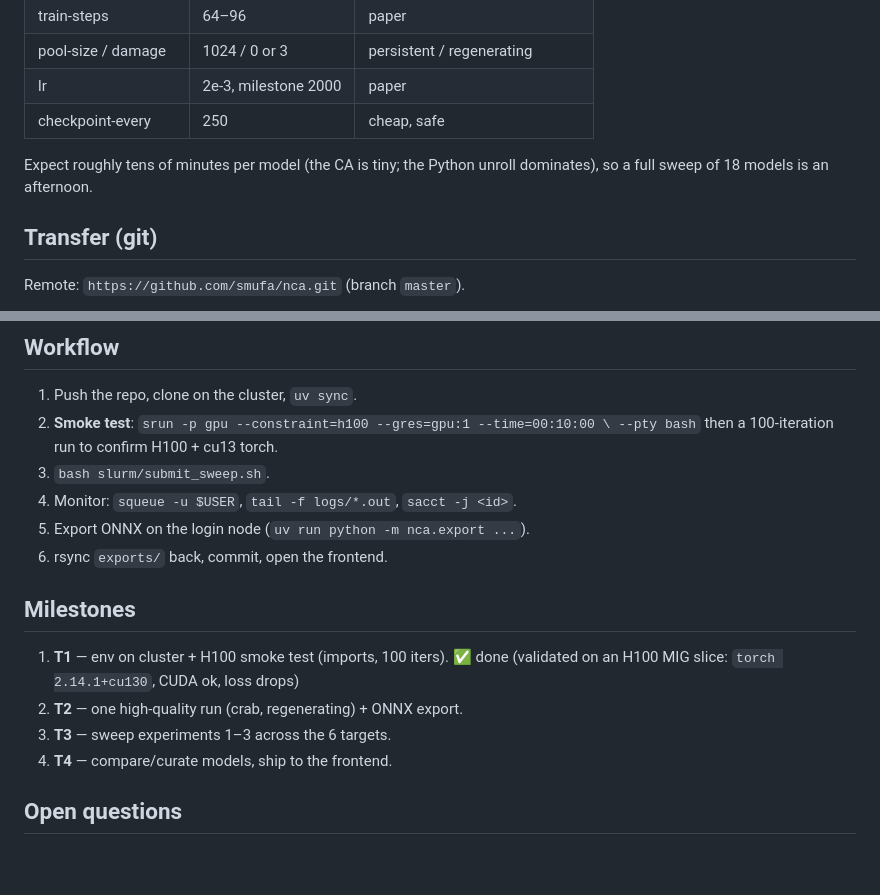
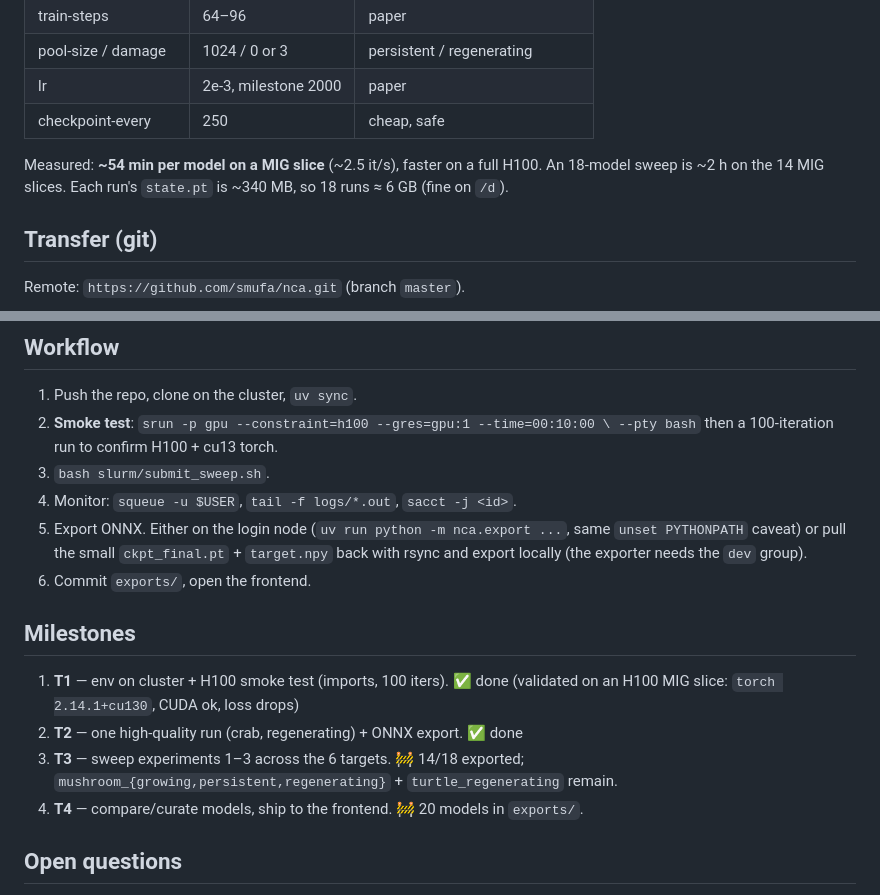
Before and after one commit to smufa/nca, a Markdown page: TRAINING.md, 2 parts joined by grey strips. Rendered like a GitHub page; blank space fills up the shorter version.

```diff
--- a/TRAINING.md
+++ b/TRAINING.md
@@ -103,8 +139,9 @@ bash slurm/submit_sweep.sh crab         # just one target
 | lr | 2e-3, milestone 2000 | paper |
 | checkpoint-every | 250 | cheap, safe |
 
-Expect roughly tens of minutes per model (the CA is tiny; the Python unroll
-dominates), so a full sweep of 18 models is an afternoon.
+Measured: **~54 min per model on a MIG slice** (~2.5 it/s), faster on a full H100.
+An 18-model sweep is ~2 h on the 14 MIG slices. Each run's `state.pt` is ~340 MB,
+so 18 runs ≈ 6 GB (fine on `/d`).
 
 ## Transfer (git)
 
@@ -126,16 +163,19 @@ cd ~/nca && uv sync --no-sources --python 3.13 --group dev
    --pty bash` then a 100-iteration run to confirm H100 + cu13 torch.
 3. `bash slurm/submit_sweep.sh`.
 4. Monitor: `squeue -u $USER`, `tail -f logs/*.out`, `sacct -j <id>`.
-5. Export ONNX on the login node (`uv run python -m nca.export ...`).
-6. rsync `exports/` back, commit, open the frontend.
+5. Export ONNX. Either on the login node (`uv run python -m nca.export ...`, same
+   `unset PYTHONPATH` caveat) or pull the small `ckpt_final.pt` + `target.npy`
+   back with rsync and export locally (the exporter needs the `dev` group).
+6. Commit `exports/`, open the frontend.
 
 ## Milestones
 
 1. **T1** — env on cluster + H100 smoke test (imports, 100 iters). ✅ done
    (validated on an H100 MIG slice: `torch 2.14.1+cu130`, CUDA ok, loss drops)
-2. **T2** — one high-quality run (crab, regenerating) + ONNX export.
-3. **T3** — sweep experiments 1–3 across the 6 targets.
-4. **T4** — compare/curate models, ship to the frontend.
+2. **T2** — one high-quality run (crab, regenerating) + ONNX export. ✅ done
+3. **T3** — sweep experiments 1–3 across the 6 targets. 🚧 14/18 exported;
+   `mushroom_{growing,persistent,regenerating}` + `turtle_regenerating` remain.
+4. **T4** — compare/curate models, ship to the frontend. 🚧 20 models in `exports/`.
 
 ## Open questions
 
```
Also changed, not shown: other parts of TRAINING.md (+45 -9 lines).
